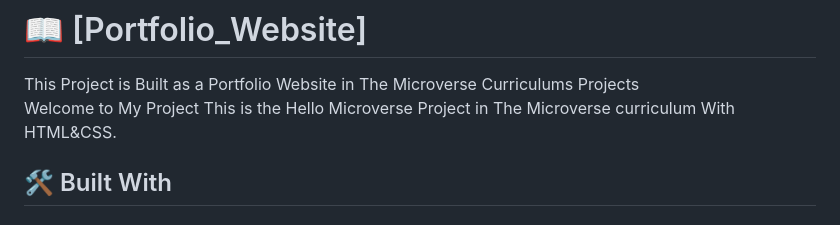
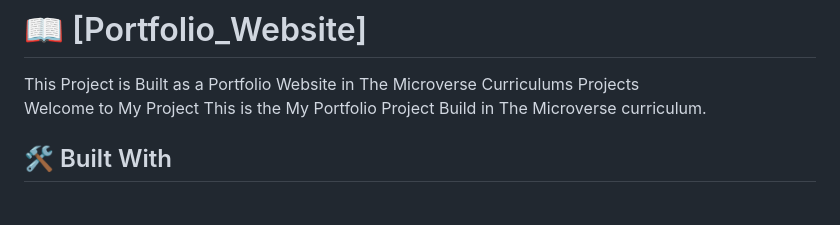
Before and after one commit to Isaac-ej/Portfolio_Website, a Markdown page: README.md, the part around the change. Rendered like a GitHub page.

```diff
--- a/README.md
+++ b/README.md
@@ -24,7 +24,7 @@
  This Project is Built as a Portfolio Website in The Microverse Curriculums Projects
 <br>
 Welcome to My Project
-This is the Hello Microverse Project in The Microverse curriculum With HTML&CSS.
+This is the My Portfolio Project Build in The Microverse curriculum.
 
 <!--built With-->
 ## 🛠 Built With <a name="built-with"></a>
```
